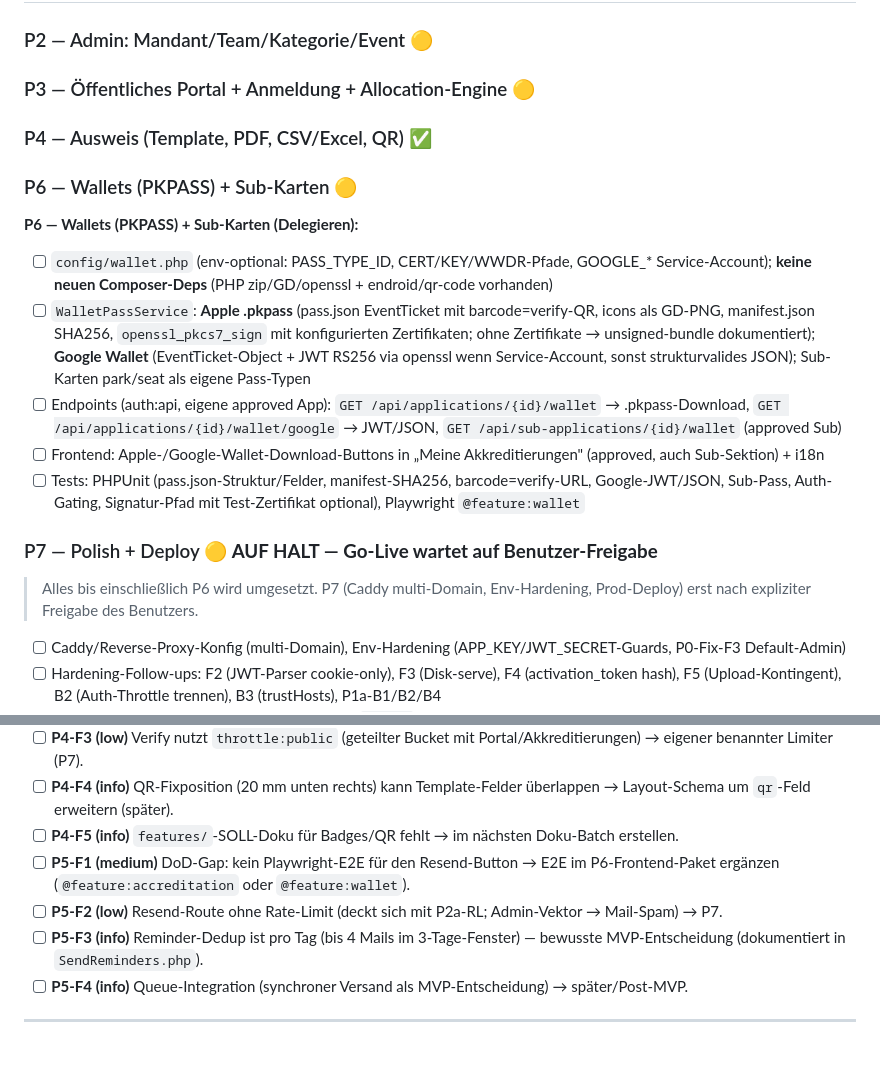
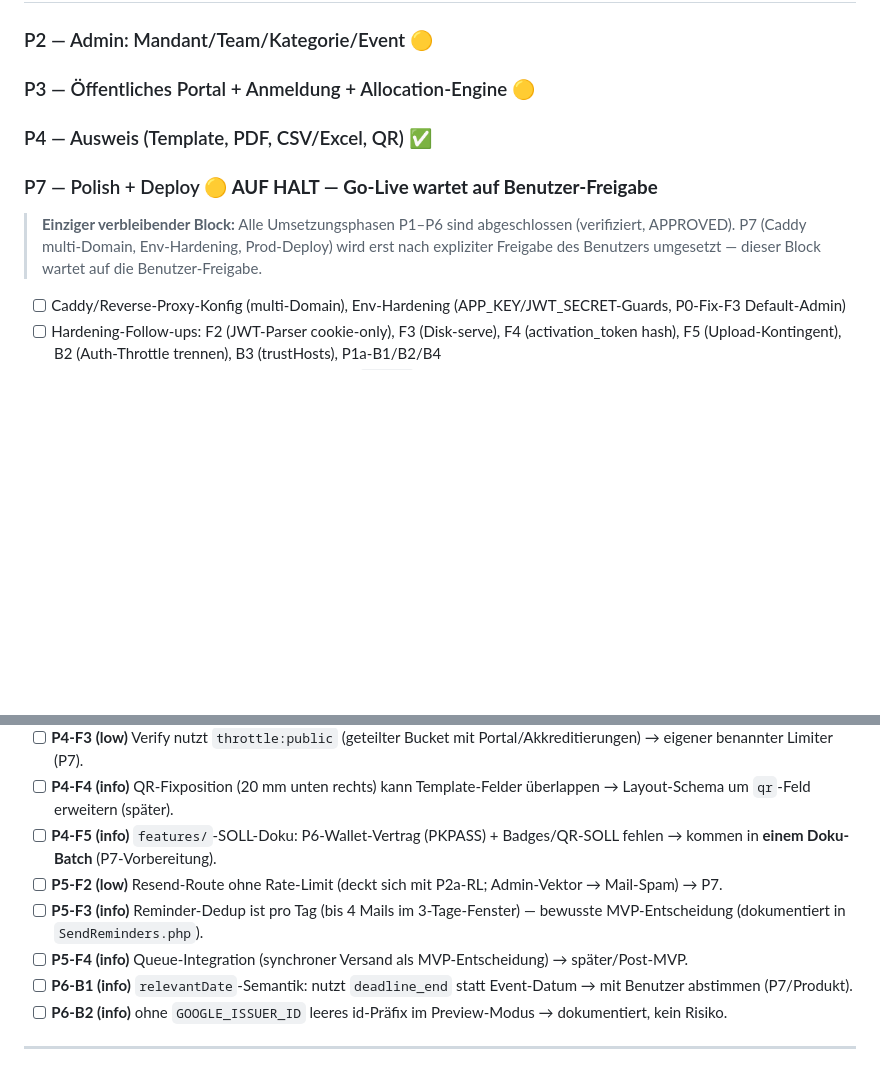
Before and after one commit to reisi007/open-accreditation, a Markdown page: AGENTS.todo.md, 2 parts joined by grey strips. GitHub-like rendering; blank space fills up the shorter version.

Commit message:
chore(todo): cleanup P6 section + P5-F1 resolved; only P7 (on hold) remains

```diff
--- a/AGENTS.todo.md
+++ b/AGENTS.todo.md
@@ -42,18 +42,10 @@
 
 ### P4 — Ausweis (Template, PDF, CSV/Excel, QR) ✅
 
-### P6 — Wallets (PKPASS) + Sub-Karten 🟡
-
-**P6 — Wallets (PKPASS) + Sub-Karten (Delegieren):**
-- [ ] `config/wallet.php` (env-optional: PASS_TYPE_ID, CERT/KEY/WWDR-Pfade, GOOGLE_* Service-Account); **keine neuen Composer-Deps** (PHP zip/GD/openssl + endroid/qr-code vorhanden)
-- [ ] `WalletPassService`: **Apple .pkpass** (pass.json EventTicket mit barcode=verify-QR, icons als GD-PNG, manifest.json SHA256, `openssl_pkcs7_sign` mit konfigurierten Zertifikaten; ohne Zertifikate → unsigned-bundle dokumentiert); **Google Wallet** (EventTicket-Object + JWT RS256 via openssl wenn Service-Account, sonst strukturvalides JSON); Sub-Karten park/seat als eigene Pass-Typen
-- [ ] Endpoints (auth:api, eigene approved App): `GET /api/applications/{id}/wallet` → .pkpass-Download, `GET /api/applications/{id}/wallet/google` → JWT/JSON, `GET /api/sub-applications/{id}/wallet` (approved Sub)
-- [ ] Frontend: Apple-/Google-Wallet-Download-Buttons in „Meine Akkreditierungen" (approved, auch Sub-Sektion) + i18n
-- [ ] Tests: PHPUnit (pass.json-Struktur/Felder, manifest-SHA256, barcode=verify-URL, Google-JWT/JSON, Sub-Pass, Auth-Gating, Signatur-Pfad mit Test-Zertifikat optional), Playwright `@feature:wallet`
-
 ### P7 — Polish + Deploy 🟡 **AUF HALT — Go-Live wartet auf Benutzer-Freigabe**
-> Alles bis einschließlich P6 wird umgesetzt. P7 (Caddy multi-Domain, Env-Hardening, Prod-Deploy)
-> erst nach expliziter Freigabe des Benutzers.
+> **Einziger verbleibender Block:** Alle Umsetzungsphasen P1–P6 sind abgeschlossen (verifiziert, APPROVED).
+> P7 (Caddy multi-Domain, Env-Hardening, Prod-Deploy) wird erst nach expliziter Freigabe des Benutzers
+> umgesetzt — dieser Block wartet auf die Benutzer-Freigabe.
 
 - [ ] Caddy/Reverse-Proxy-Konfig (multi-Domain), Env-Hardening (APP_KEY/JWT_SECRET-Guards, P0-Fix-F3 Default-Admin)
 - [ ] Hardening-Follow-ups: F2 (JWT-Parser cookie-only), F3 (Disk-serve), F4 (activation_token hash), F5 (Upload-Kontingent), B2 (Auth-Throttle trennen), B3 (trustHosts), P1a-B1/B2/B4
@@ -90,11 +82,12 @@
 - [ ] **P4-F2 (low)** `AdminApplicationResource` macht Write-on-Read (lazy qr_token-Backfill während Serialisierung) → besser im Approval-Flow oder explizit (P7).
 - [ ] **P4-F3 (low)** Verify nutzt `throttle:public` (geteilter Bucket mit Portal/Akkreditierungen) → eigener benannter Limiter (P7).
 - [ ] **P4-F4 (info)** QR-Fixposition (20 mm unten rechts) kann Template-Felder überlappen → Layout-Schema um `qr`-Feld erweitern (später).
-- [ ] **P4-F5 (info)** `features/`-SOLL-Doku für Badges/QR fehlt → im nächsten Doku-Batch erstellen.
-- [ ] **P5-F1 (medium)** DoD-Gap: kein Playwright-E2E für den Resend-Button → E2E im P6-Frontend-Paket ergänzen (`@feature:accreditation` oder `@feature:wallet`).
+- [ ] **P4-F5 (info)** `features/`-SOLL-Doku: P6-Wallet-Vertrag (PKPASS) + Badges/QR-SOLL fehlen → kommen in **einem Doku-Batch** (P7-Vorbereitung).
 - [ ] **P5-F2 (low)** Resend-Route ohne Rate-Limit (deckt sich mit P2a-RL; Admin-Vektor → Mail-Spam) → P7.
 - [ ] **P5-F3 (info)** Reminder-Dedup ist pro Tag (bis 4 Mails im 3-Tage-Fenster) — bewusste MVP-Entscheidung (dokumentiert in `SendReminders.php`).
 - [ ] **P5-F4 (info)** Queue-Integration (synchroner Versand als MVP-Entscheidung) → später/Post-MVP.
+- [ ] **P6-B1 (info)** `relevantDate`-Semantik: nutzt `deadline_end` statt Event-Datum → mit Benutzer abstimmen (P7/Produkt).
+- [ ] **P6-B2 (info)** ohne `GOOGLE_ISSUER_ID` leeres id-Präfix im Preview-Modus → dokumentiert, kein Risiko.
 
 ---
 
```
